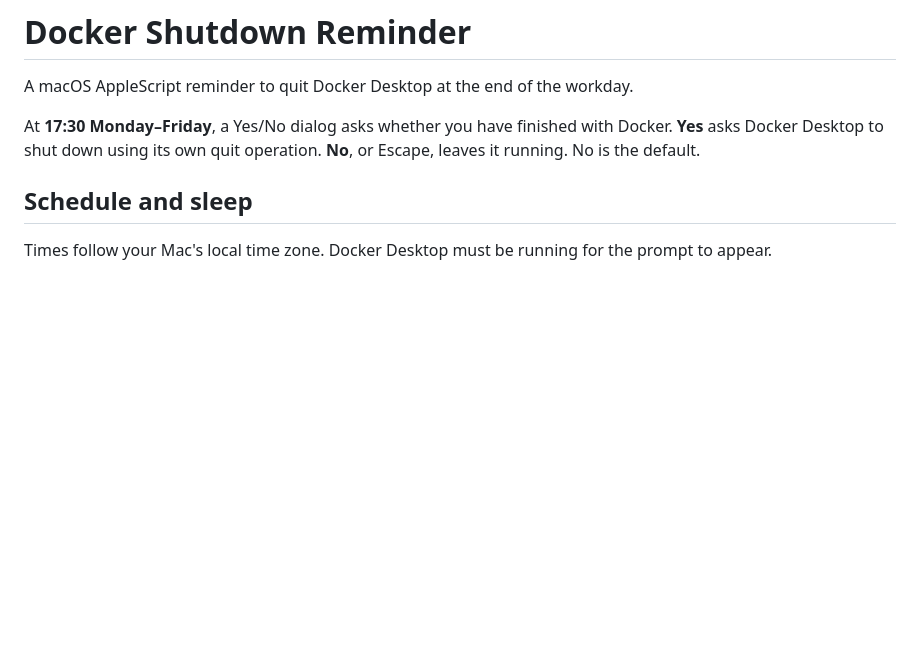
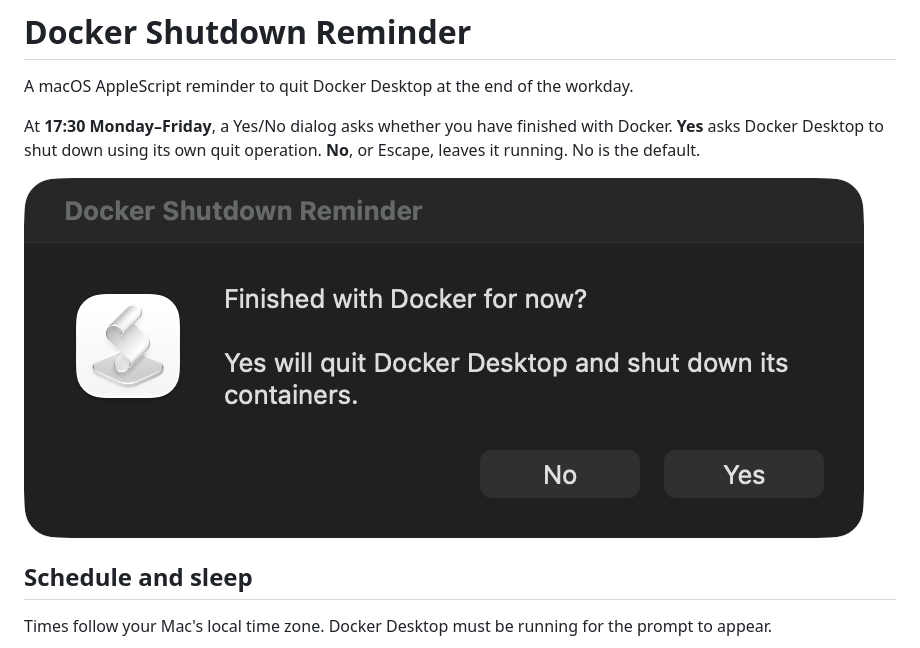
Before and after one commit to deanc/docker-shutdown-reminder, a Markdown page: README.md, the part around the change. Drawn GitHub-style; pictures changed too: docs/reminder.png (added); blank space fills up the shorter version.

Commit message:
Add screenshot of reminder popup

```diff
--- a/README.md
+++ b/README.md
@@ -3,6 +3,8 @@
 A macOS AppleScript reminder to quit Docker Desktop at the end of the workday.
 
 At **17:30 Monday–Friday**, a Yes/No dialog asks whether you have finished with Docker. **Yes** asks Docker Desktop to shut down using its own quit operation. **No**, or Escape, leaves it running. No is the default.
+
+![Docker Shutdown Reminder popup](docs/reminder.png)
 
 ## Schedule and sleep
 
```
